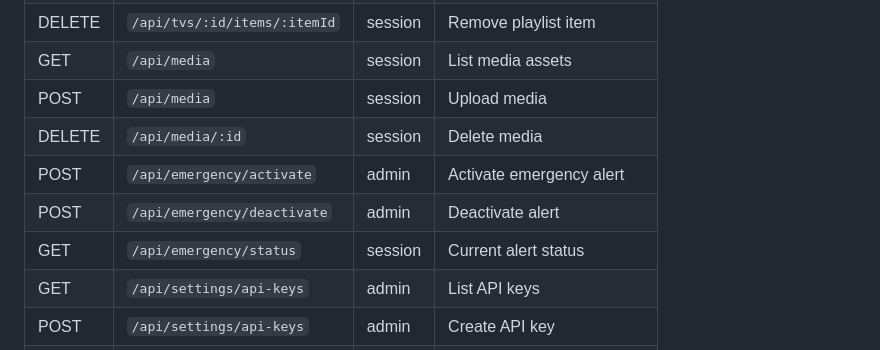
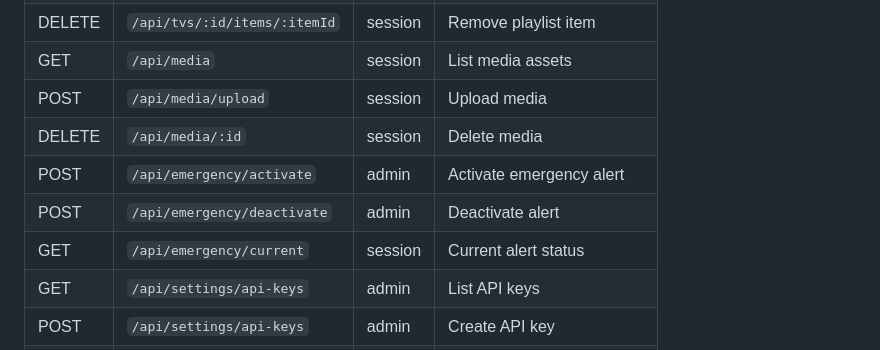
Before and after one commit to Notsnpr/UTRGV-TV-Signage, a Markdown page: README.md, the part around the change. Rendered like a GitHub page.

Commit message:
Update README.md
Co-authored-by: Copilot <175728472+Copilot@users.noreply.github.com>

```diff
--- a/README.md
+++ b/README.md
@@ -118,11 +118,11 @@ All API routes return `{ error: { code, message } }` on failure.
 | PATCH | `/api/tvs/:id/items/:itemId` | session | Update playlist item |
 | DELETE | `/api/tvs/:id/items/:itemId` | session | Remove playlist item |
 | GET | `/api/media` | session | List media assets |
-| POST | `/api/media` | session | Upload media |
+| POST | `/api/media/upload` | session | Upload media |
 | DELETE | `/api/media/:id` | session | Delete media |
 | POST | `/api/emergency/activate` | admin | Activate emergency alert |
 | POST | `/api/emergency/deactivate` | admin | Deactivate alert |
-| GET | `/api/emergency/status` | session | Current alert status |
+| GET | `/api/emergency/current` | session | Current alert status |
 | GET | `/api/settings/api-keys` | admin | List API keys |
 | POST | `/api/settings/api-keys` | admin | Create API key |
 | DELETE | `/api/settings/api-keys/:id` | admin | Revoke API key |
```
